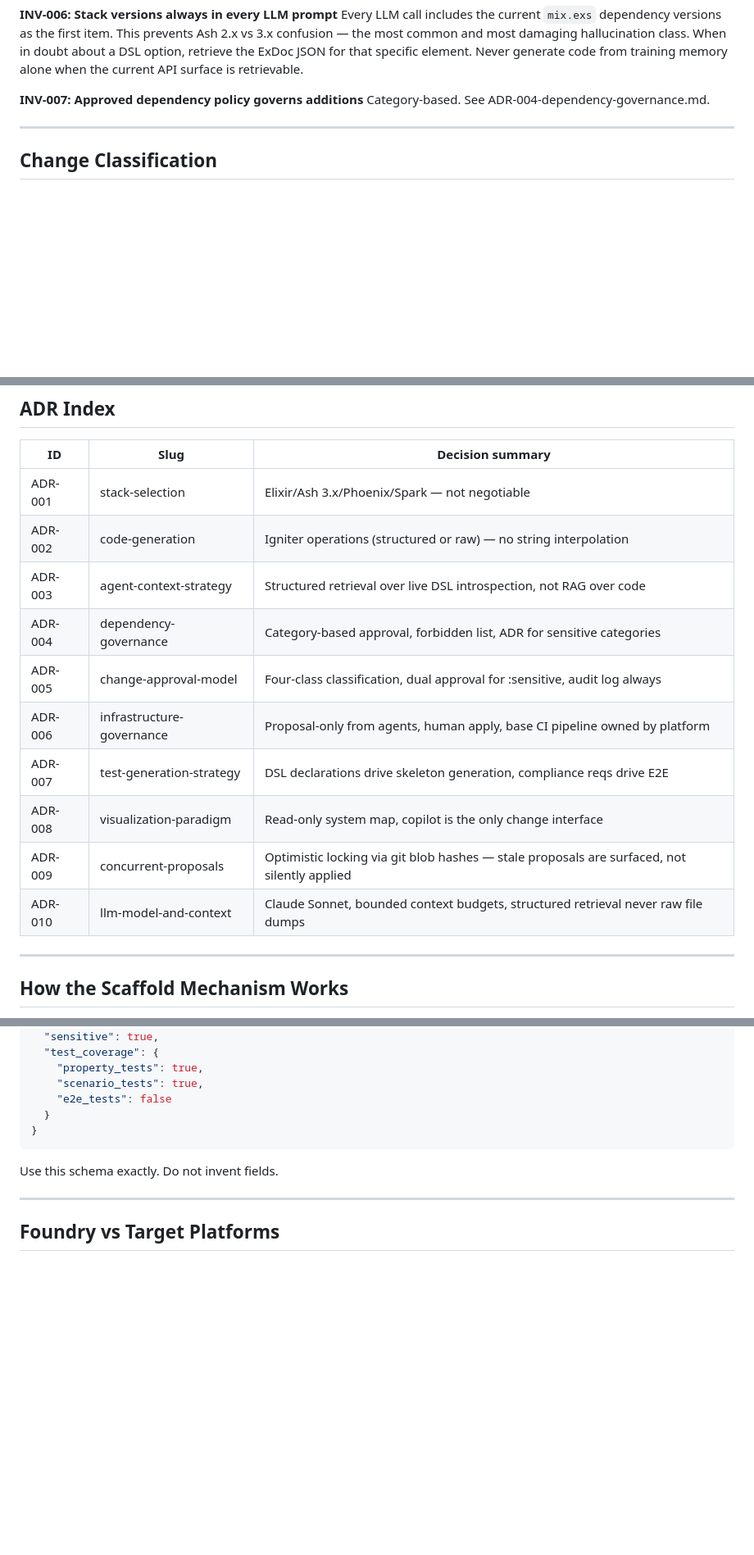
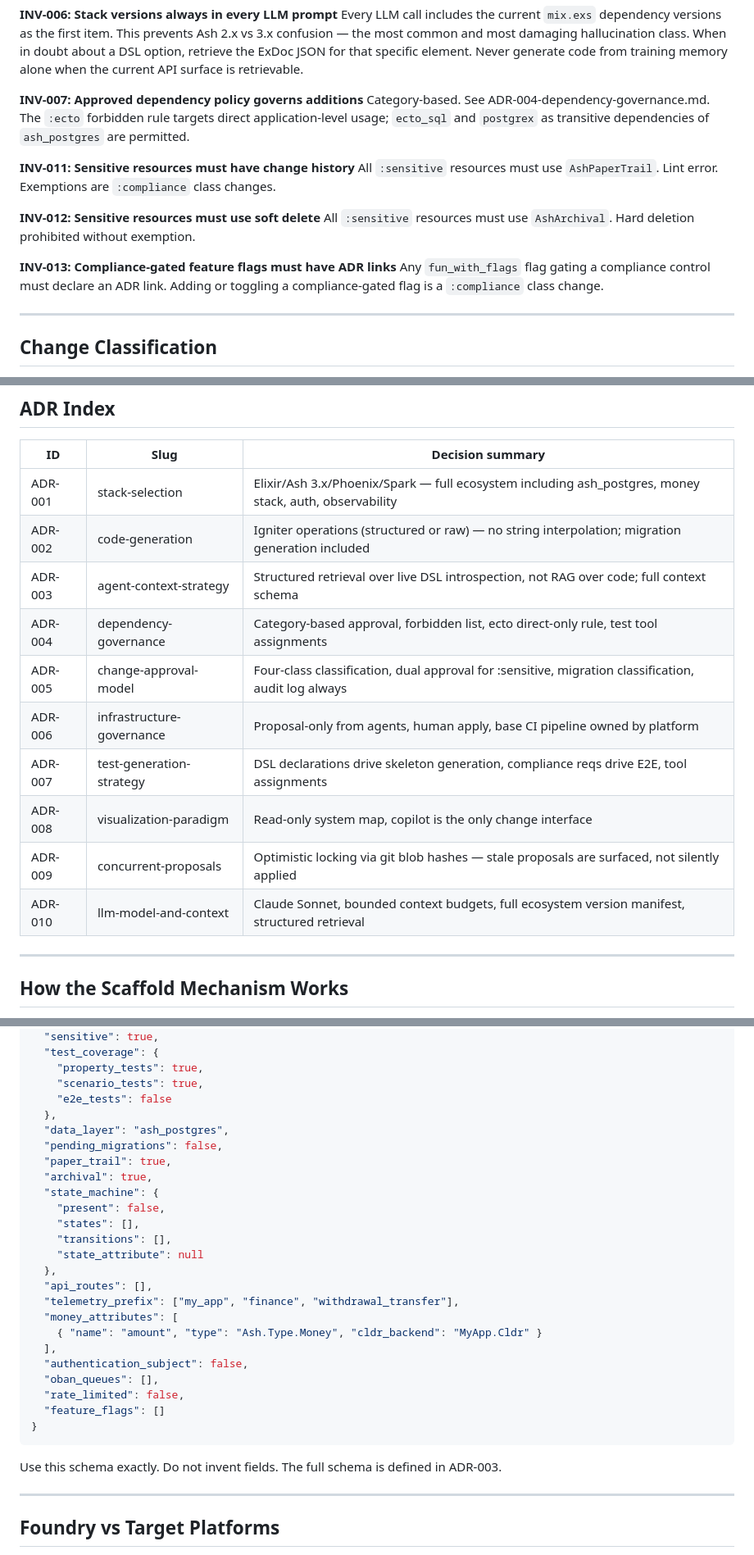
Before and after one commit to FoundryStack/foundry, a Markdown page: AGENTS.md, 3 parts joined by grey strips. Shown at 82% size. Drawn GitHub-style; blank space fills up the shorter version.

````diff
--- a/AGENTS.md
+++ b/AGENTS.md
@@ -107,7 +107,19 @@ When in doubt about a DSL option, retrieve the ExDoc JSON for that specific elem
 Never generate code from training memory alone when the current API surface is retrievable.
 
 **INV-007: Approved dependency policy governs additions**
-Category-based. See ADR-004-dependency-governance.md.
+Category-based. See ADR-004-dependency-governance.md. The `:ecto` forbidden rule targets
+direct application-level usage; `ecto_sql` and `postgrex` as transitive dependencies of
+`ash_postgres` are permitted.
+
+**INV-011: Sensitive resources must have change history**
+All `:sensitive` resources must use `AshPaperTrail`. Lint error. Exemptions are `:compliance` class changes.
+
+**INV-012: Sensitive resources must use soft delete**
+All `:sensitive` resources must use `AshArchival`. Hard deletion prohibited without exemption.
+
+**INV-013: Compliance-gated feature flags must have ADR links**
+Any `fun_with_flags` flag gating a compliance control must declare an ADR link.
+Adding or toggling a compliance-gated flag is a `:compliance` class change.
 
 ---
 
@@ -151,16 +163,16 @@ and auto-applied is a governance failure. The reverse is merely inconvenient.
 
 | ID | Slug | Decision summary |
 |---|---|---|
-| ADR-001 | stack-selection | Elixir/Ash 3.x/Phoenix/Spark — not negotiable |
-| ADR-002 | code-generation | Igniter operations (structured or raw) — no string interpolation |
-| ADR-003 | agent-context-strategy | Structured retrieval over live DSL introspection, not RAG over code |
-| ADR-004 | dependency-governance | Category-based approval, forbidden list, ADR for sensitive categories |
-| ADR-005 | change-approval-model | Four-class classification, dual approval for :sensitive, audit log always |
+| ADR-001 | stack-selection | Elixir/Ash 3.x/Phoenix/Spark — full ecosystem including ash_postgres, money stack, auth, observability |
+| ADR-002 | code-generation | Igniter operations (structured or raw) — no string interpolation; migration generation included |
+| ADR-003 | agent-context-strategy | Structured retrieval over live DSL introspection, not RAG over code; full context schema |
+| ADR-004 | dependency-governance | Category-based approval, forbidden list, ecto direct-only rule, test tool assignments |
+| ADR-005 | change-approval-model | Four-class classification, dual approval for :sensitive, migration classification, audit log always |
 | ADR-006 | infrastructure-governance | Proposal-only from agents, human apply, base CI pipeline owned by platform |
-| ADR-007 | test-generation-strategy | DSL declarations drive skeleton generation, compliance reqs drive E2E |
+| ADR-007 | test-generation-strategy | DSL declarations drive skeleton generation, compliance reqs drive E2E, tool assignments |
 | ADR-008 | visualization-paradigm | Read-only system map, copilot is the only change interface |
 | ADR-009 | concurrent-proposals | Optimistic locking via git blob hashes — stale proposals are surfaced, not silently applied |
-| ADR-010 | llm-model-and-context | Claude Sonnet, bounded context budgets, structured retrieval never raw file dumps |
+| ADR-010 | llm-model-and-context | Claude Sonnet, bounded context budgets, full ecosystem version manifest, structured retrieval |
 
 ---
 
@@ -215,11 +227,30 @@ They are not a server. They are idempotent commands.
     "property_tests": true,
     "scenario_tests": true,
     "e2e_tests": false
-  }
+  },
+  "data_layer": "ash_postgres",
+  "pending_migrations": false,
+  "paper_trail": true,
+  "archival": true,
+  "state_machine": {
+    "present": false,
+    "states": [],
+    "transitions": [],
+    "state_attribute": null
+  },
+  "api_routes": [],
+  "telemetry_prefix": ["my_app", "finance", "withdrawal_transfer"],
+  "money_attributes": [
+    { "name": "amount", "type": "Ash.Type.Money", "cldr_backend": "MyApp.Cldr" }
+  ],
+  "authentication_subject": false,
+  "oban_queues": [],
+  "rate_limited": false,
+  "feature_flags": []
 }
 ```
 
-Use this schema exactly. Do not invent fields.
+Use this schema exactly. Do not invent fields. The full schema is defined in ADR-003.
 
 ---
 
````
Also changed, not shown: docs/BUILD_SEQUENCE.md (+20 -12 lines), docs/REVIEW_AND_PLAN.md (+46 -8 lines).
